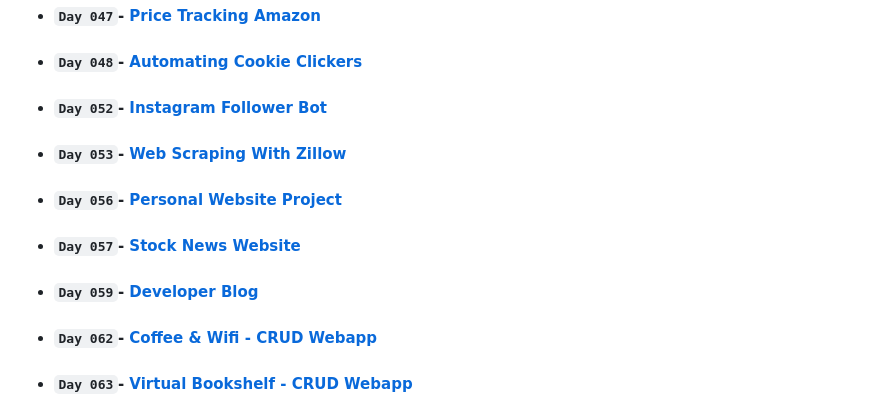
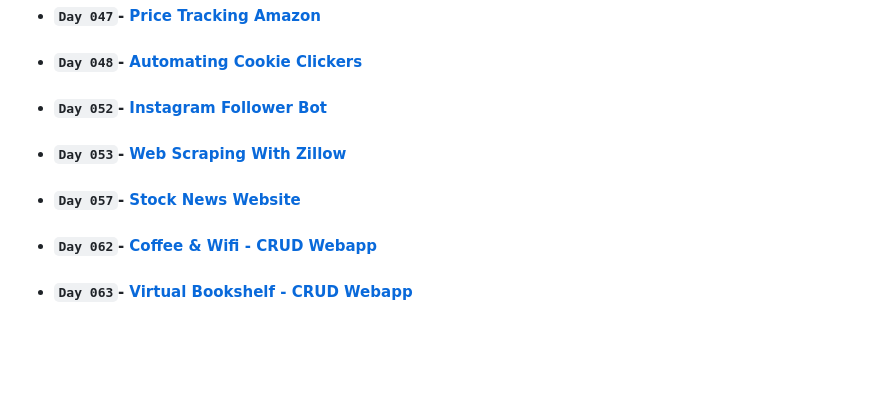
Before and after one commit to franpanteli/100-Days-of-Python, a Markdown page: README.md, the part around the change. Drawn GitHub-style; blank space fills up the shorter version.

Commit message:
This commit pushes changes to project files.

```diff
--- a/README.md
+++ b/README.md
@@ -40,9 +40,7 @@ ___
 - #### `Day 048`- [Automating Cookie Clickers](./Days%20047-050/Day_048/)
 - #### `Day 052`- [Instagram Follower Bot](./Days%20051-055/Day_052/)
 - #### `Day 053`- [Web Scraping With Zillow](./Days%20051-055/Day_053/)
-- #### `Day 056`- [Personal Website Project](./Days%20056-060/Day_056/)
 - #### `Day 057`- [Stock News Website](./Days%20056-060/Day_057/)
-- #### `Day 059`- [Developer Blog](./Days%20056-060/Day_059/)
 - #### `Day 062`- [Coffee & Wifi - CRUD Webapp](./Days%20061-065/Day_062/)
 - #### `Day 063`- [Virtual Bookshelf - CRUD Webapp](./Days%20061-065/Day_063/)
 - #### `Day 064`- [Top 10 Movies - CRUD Webapp](./Days%20061-065/Day_064/)
```
